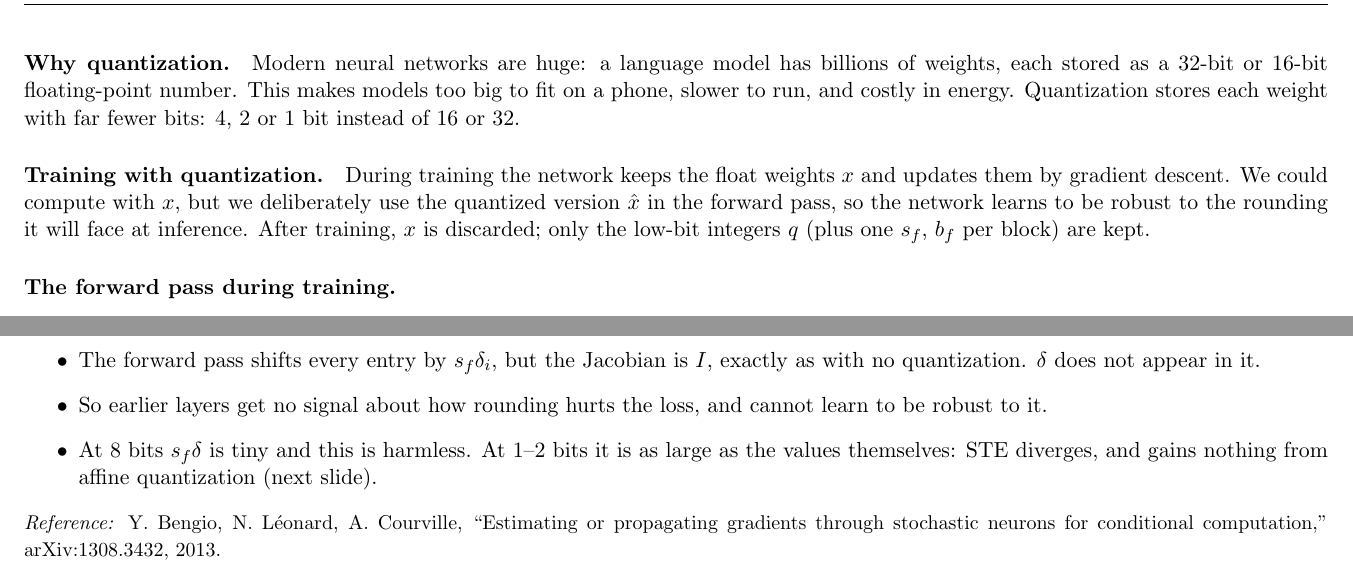
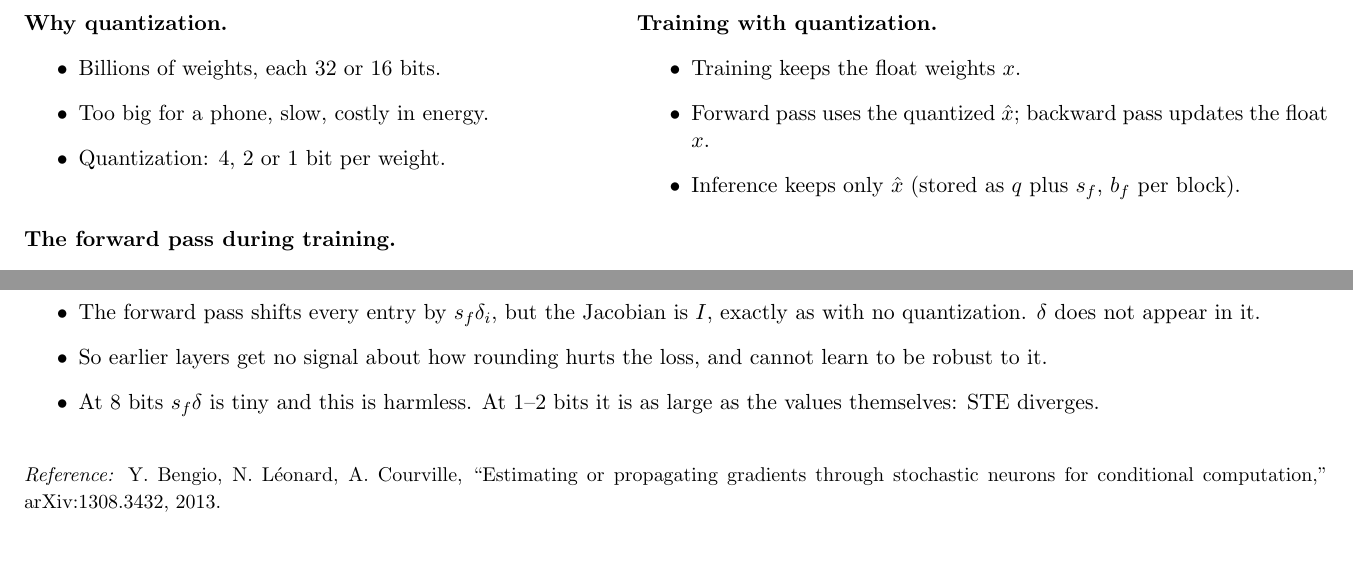
Before and after one commit to sarveshjnikas/robust-lowbit-training, a LaTeX document (slides.tex): two parts of pages 2 and 4 of 14, joined at a grey line, cut at the place of the change. Compiled offline with pdfLaTeX.

Commit message:
Reduce some content

```diff
--- a/slides.tex
+++ b/slides.tex
@@ -23,9 +23,23 @@
 
 \slide{Why quantization, and the forward pass during training}
 
-\paragraph{Why quantization.} Modern neural networks are huge: a language model has billions of weights, each stored as a 32-bit or 16-bit floating-point number. This makes models too big to fit on a phone, slower to run, and costly in energy. Quantization stores each weight with far fewer bits: 4, 2 or 1 bit instead of 16 or 32.
-
-\paragraph{Training with quantization.} During training the network keeps the float weights $x$ and updates them by gradient descent. We could compute with $x$, but we deliberately use the quantized version $\hat x$ in the forward pass, so the network learns to be robust to the rounding it will face at inference. After training, $x$ is discarded; only the low-bit integers $q$ (plus one $s_f$, $b_f$ per block) are kept.
+\noindent
+\begin{minipage}[t]{0.44\textwidth}
+\textbf{Why quantization.}
+\begin{itemize}
+\item Billions of weights, each 32 or 16 bits.
+\item Too big for a phone, slow, costly in energy.
+\item Quantization: 4, 2 or 1 bit per weight.
+\end{itemize}
+\end{minipage}\hfill
+\begin{minipage}[t]{0.53\textwidth}
+\textbf{Training with quantization.}
+\begin{itemize}
+\item Training keeps the float weights $x$.
+\item Forward pass uses the quantized $\hat x$; backward pass updates the float $x$.
+\item Inference keeps only $\hat x$ (stored as $q$ plus $s_f$, $b_f$ per block).
+\end{itemize}
+\end{minipage}
 
 \paragraph{The forward pass during training.}
 \[
@@ -82,7 +96,7 @@ The gradient reaching $x$ is no longer zero, so training works.
 \begin{itemize}
 \item The forward pass shifts every entry by $s_f\delta_i$, but the Jacobian is $I$, exactly as with no quantization. $\delta$ does not appear in it.
 \item So earlier layers get no signal about how rounding hurts the loss, and cannot learn to be robust to it.
-\item At 8 bits $s_f\delta$ is tiny and this is harmless. At 1--2 bits it is as large as the values themselves: STE diverges, and gains nothing from affine quantization (next slide).
+\item At 8 bits $s_f\delta$ is tiny and this is harmless. At 1--2 bits it is as large as the values themselves: STE diverges.
 \end{itemize}
 
 \vfill
```
Also changed, not shown: slides.pdf.
